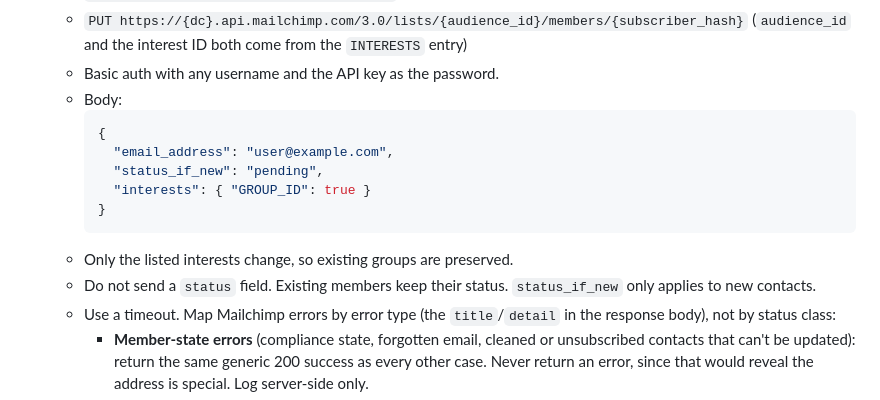
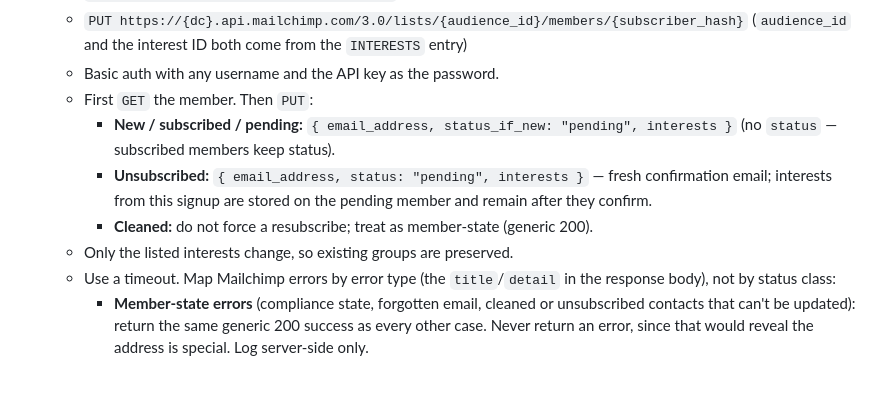
Before and after one commit to SaskToday/sportscage-head-scripts, a Markdown page: signup-worker/SPEC.md, the part around the change. Drawn GitHub-style.

Commit message:
Document unsubscribed → pending resubscribe in SPEC
Co-authored-by: neilmorrharvard <neilmorrharvard@users.noreply.github.com>

````diff
--- a/signup-worker/SPEC.md
+++ b/signup-worker/SPEC.md
@@ -92,16 +92,11 @@ Do the cheap checks first and the expensive ones last.
    - `subscriber_hash = md5(lowercase(email))`
    - `PUT https://{dc}.api.mailchimp.com/3.0/lists/{audience_id}/members/{subscriber_hash}` (`audience_id` and the interest ID both come from the `INTERESTS` entry)
    - Basic auth with any username and the API key as the password.
-   - Body:
-     ```json
-     {
-       "email_address": "user@example.com",
-       "status_if_new": "pending",
-       "interests": { "GROUP_ID": true }
-     }
-     ```
+   - First `GET` the member. Then `PUT`:
+     - **New / subscribed / pending:** `{ email_address, status_if_new: "pending", interests }` (no `status` — subscribed members keep status).
+     - **Unsubscribed:** `{ email_address, status: "pending", interests }` — fresh confirmation email; interests from this signup are stored on the pending member and remain after they confirm.
+     - **Cleaned:** do not force a resubscribe; treat as member-state (generic 200).
    - Only the listed interests change, so existing groups are preserved.
-   - Do not send a `status` field. Existing members keep their status. `status_if_new` only applies to new contacts.
    - Use a timeout. Map Mailchimp errors by error type (the `title`/`detail` in the response body), not by status class:
      - **Member-state errors** (compliance state, forgotten email, cleaned or unsubscribed contacts that can't be updated): return the same generic 200 success as every other case. Never return an error, since that would reveal the address is special. Log server-side only.
      - **Invalid or fake-looking email** (depends on the address, not on our list): return 400 "please check your email address".
````
